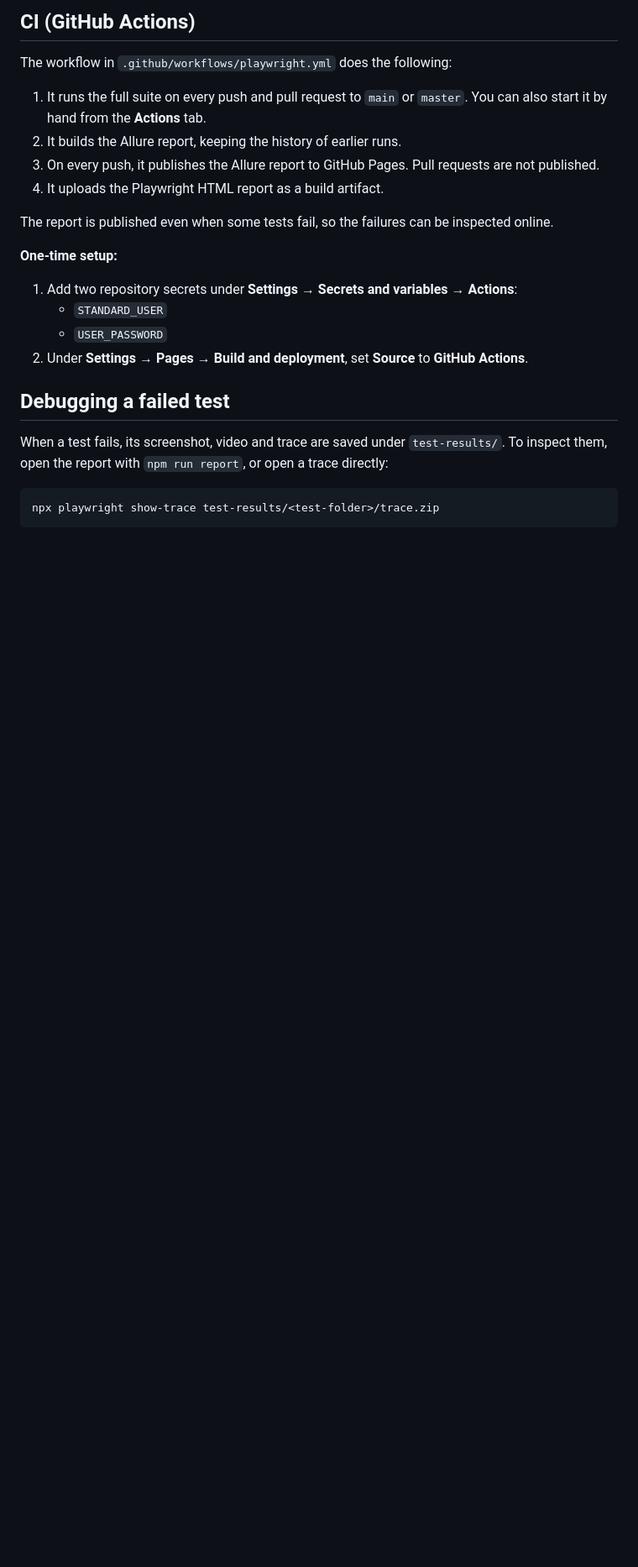
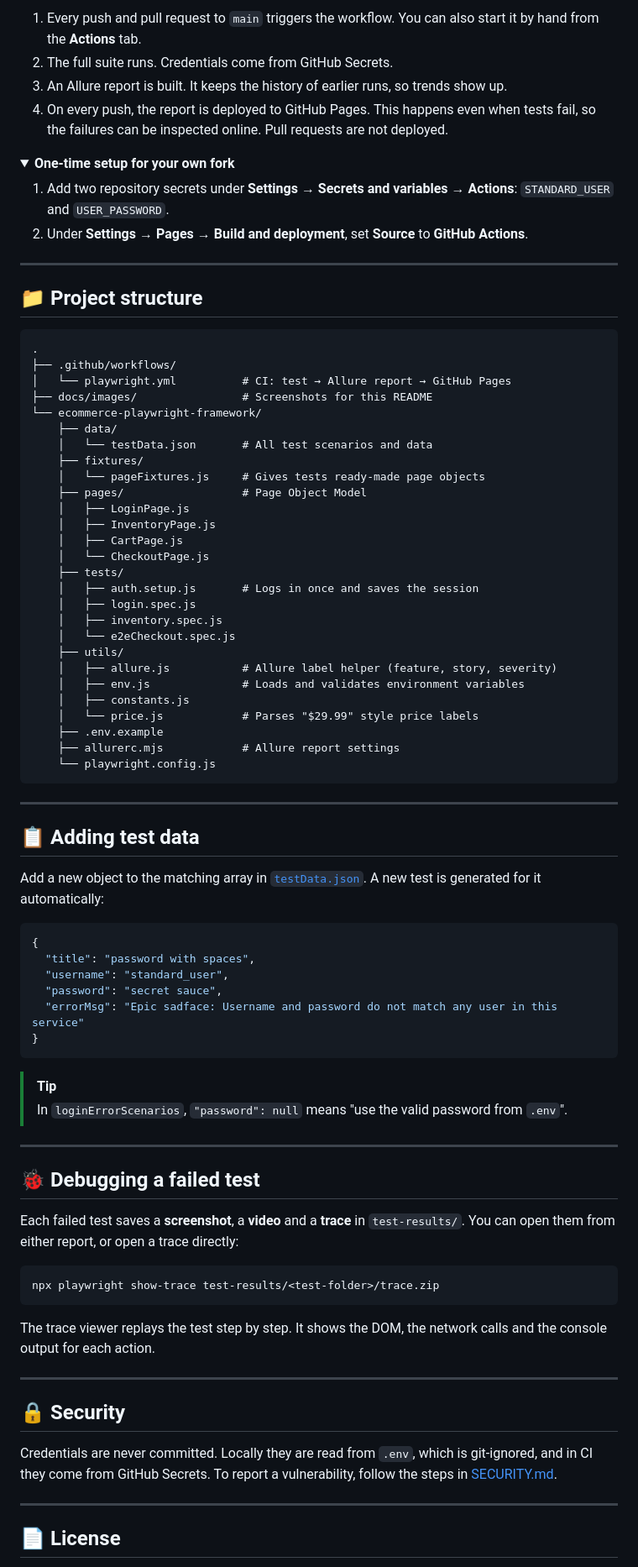
Before and after one commit to Pubudugunawardhana/E-Commerce-End-to-End-UI-Automation-Framework, a Markdown page: README.md, the part around one of its changes. Shown at 84% size. Rendered like a GitHub page; folded sections open; blank space fills up the shorter version.

````diff
--- a/README.md
+++ b/README.md
@@ -126,26 +164,89 @@ In `loginErrorScenarios`, `"password": null` means "use the valid password from
 
-## CI (GitHub Actions)
+1. Every push and pull request to `main` triggers the workflow. You can also start it by hand from the **Actions** tab.
+2. The full suite runs. Credentials come from GitHub Secrets.
+3. An Allure report is built. It keeps the history of earlier runs, so trends show up.
+4. On every push, the report is deployed to GitHub Pages. This happens even when tests fail, so the failures can be inspected online. Pull requests are not deployed.
 
-The workflow in `.github/workflows/playwright.yml` does the following:
+<details>
+<summary><b>One-time setup for your own fork</b></summary>
 
-1. It runs the full suite on every push and pull request to `main` or `master`. You can also start it by hand from the **Actions** tab.
-2. It builds the Allure report, keeping the history of earlier runs.
-3. On every push, it publishes the Allure report to GitHub Pages. Pull requests are not published.
-4. It uploads the Playwright HTML report as a build artifact.
-
-The report is published even when some tests fail, so the failures can be inspected online.
-
-**One-time setup:**
-
-1. Add two repository secrets under **Settings → Secrets and variables → Actions**:
-   - `STANDARD_USER`
-   - `USER_PASSWORD`
+1. Add two repository secrets under **Settings → Secrets and variables → Actions**: `STANDARD_USER` and `USER_PASSWORD`.
 2. Under **Settings → Pages → Build and deployment**, set **Source** to **GitHub Actions**.
 
-## Debugging a failed test
+</details>
 
-When a test fails, its screenshot, video and trace are saved under `test-results/`. To inspect them, open the report with `npm run report`, or open a trace directly:
+---
+
+## 📁 Project structure
+
+```
+.
+├── .github/workflows/
+│   └── playwright.yml          # CI: test → Allure report → GitHub Pages
+├── docs/images/                # Screenshots for this README
+└── ecommerce-playwright-framework/
+    ├── data/
+    │   └── testData.json       # All test scenarios and data
+    ├── fixtures/
+    │   └── pageFixtures.js     # Gives tests ready-made page objects
+    ├── pages/                  # Page Object Model
+    │   ├── LoginPage.js
+    │   ├── InventoryPage.js
+    │   ├── CartPage.js
+    │   └── CheckoutPage.js
+    ├── tests/
+    │   ├── auth.setup.js       # Logs in once and saves the session
+    │   ├── login.spec.js
+    │   ├── inventory.spec.js
+    │   └── e2eCheckout.spec.js
+    ├── utils/
+    │   ├── allure.js           # Allure label helper (feature, story, severity)
+    │   ├── env.js              # Loads and validates environment variables
+    │   ├── constants.js
+    │   └── price.js            # Parses "$29.99" style price labels
+    ├── .env.example
+    ├── allurerc.mjs            # Allure report settings
+    └── playwright.config.js
+```
+
+---
+
+## 📋 Adding test data
+
+Add a new object to the matching array in [`testData.json`](ecommerce-playwright-framework/data/testData.json). A new test is generated for it automatically:
+
+```json
+{
+  "title": "password with spaces",
+  "username": "standard_user",
+  "password": "secret sauce",
+  "errorMsg": "Epic sadface: Username and password do not match any user in this service"
+}
+```
+
+> [!TIP]
+> In `loginErrorScenarios`, `"password": null` means "use the valid password from `.env`".
+
+---
+
+## 🐞 Debugging a failed test
+
+Each failed test saves a **screenshot**, a **video** and a **trace** in `test-results/`. You can open them from either report, or open a trace directly:
 
 ```bash
 npx playwright show-trace test-results/<test-folder>/trace.zip
 ```
+
+The trace viewer replays the test step by step. It shows the DOM, the network calls and the console output for each action.
+
+---
+
+## 🔒 Security
+
+Credentials are never committed. Locally they are read from `.env`, which is git-ignored, and in CI they come from GitHub Secrets.
+To report a vulnerability, follow the steps in [SECURITY.md](SECURITY.md).
+
+---
+
+## 📄 License
+
````
Also changed, not shown: other parts of README.md (+133 -88 lines), SECURITY.md (added, +54 -0 lines), docs/images/allure-report.png (added), 2 other files.
